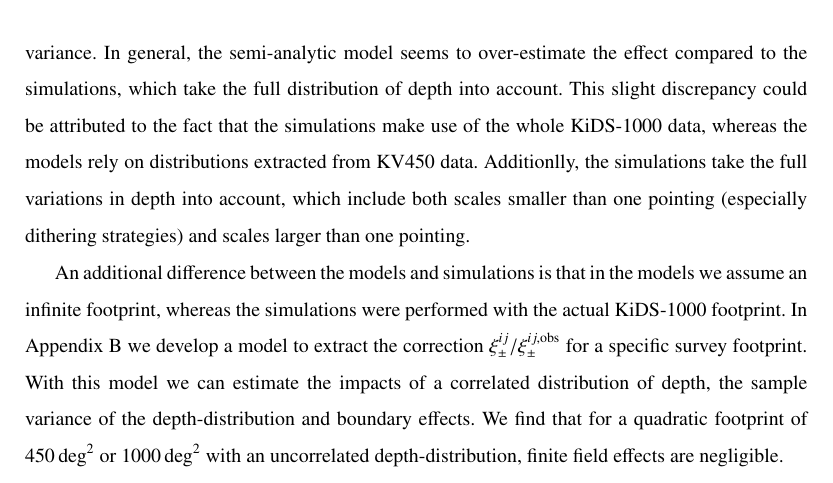
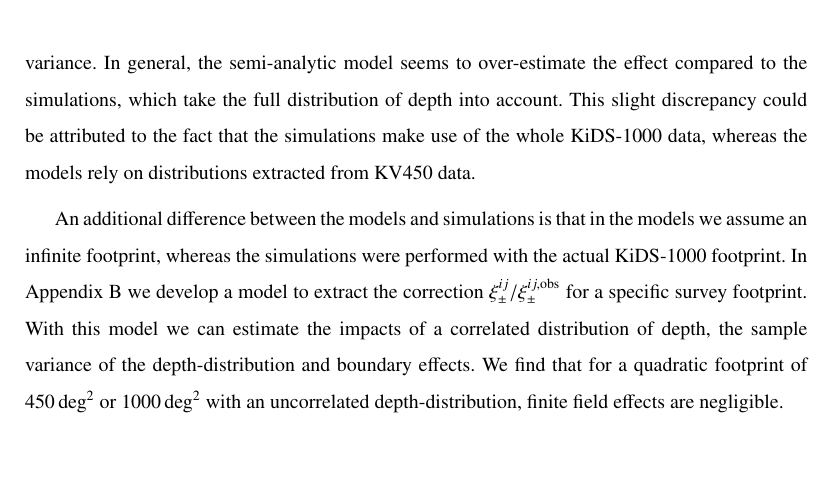
Before and after one commit to SmallVark/paper_varying_depth, a LaTeX paper (paperdraft.tex): part of page 11 of 24, cut so that both start at the same text, the shorter picture padded with empty space. Compiled offline with pdfLaTeX.

Commit message:
minor modifications

```diff
--- a/paperdraft.tex
+++ b/paperdraft.tex
@@ -319,7 +319,7 @@ We compare our models to the results measured from numerical simulations. Using
 %We can see that for high redshift bins, the analytic and the semi-analytic methods are consistent, whereas for low redshift bins they significantly diverge. We explain this due to the facts that the analyic method uses simplifications that are redshift-dependent and only hold for small variations in redshift, which is not fulfilled in the low redshift bins.
 We observe that for high-redshift bins, both analytic methods as well as the semi-analytic one yield consistent results. Due to the redshift-dependent index in the power law of the first analytic method, it is not able to accurately describe the effect for low redshift bins. The second analytic method, however, traces the semi-analytic one pretty well for $\xi_+$. As $\xi_-$ is affected much stronger by this effect, the analytic method is not able to trace this change.\footnote{The effect on $\xi_-$ is much stronger due to the fact that in Equation \eqref{eq:xipm-pkappa}, $\xi_+$ is computed by filtering the power spectrum with the 0-th order Bessel function. This function peaks at $\ell\theta=0$, meaning that for all values of $\theta$, the correlation function $\xi_+$ is sensitive to small values of $\ell$, corresponding to large separations $\theta$. However, $\xi_-$ is obtained by filtering with the 4-th order Bessel function, which peaks at approximately $\ell\theta\approx 5$, so for different $\theta$ this function is sensitive to varying parts of the convergence power spectrum. A more detailed analysis of this can be found in the Appendix of \citet{2017MNRAS.471.4412K}.}
 
-The simulations and the models seem to be in rough agreement, but there are some differences. It is noticeable that in the simulations, the value $\xi_\pm/\xi_\pm^{\rm{obs}}$ consistently stays below unity, which can be attributed to the fact that the depth of different pointings is not completely uncorrelated, as was assumed in the models. Furthermore, we notice some strong features in the simulations at lower values of $\theta$.  As the noise of the simulated correlation functions increases for decreasing $\theta$,\footnote{The logarithmic bins for the correlation functions were chosen in H17 such that the signal-to-noise ratio is roughly equal for each bin. However, in the simulations we ignore shape-noise, such that our only noise contribution is sample variance, which increases at lower $\theta$.} and we take the ratio of two functions that are subject to noise, these features can be attributed to sample variance. In general, the semi-analytic model seems to over-estimate the effect compared to the simulations, which take the full distribution of depth into account. This slight discrepancy could be attributed to the fact that the simulations make use of the whole KiDS-1000 data, whereas the models rely on distributions extracted from KV450 data. Additionlly, the simulations take the full variations in depth into account, which include both scales smaller than one pointing (especially dithering strategies) and scales larger than one pointing.
+The simulations and the models seem to be in rough agreement, but there are some differences. It is noticeable that in the simulations, the value $\xi_\pm/\xi_\pm^{\rm{obs}}$ consistently stays below unity, which can be attributed to the fact that the depth of different pointings is not completely uncorrelated, as was assumed in the models. Furthermore, we notice some strong features in the simulations at lower values of $\theta$.  As the noise of the simulated correlation functions increases for decreasing $\theta$,\footnote{The logarithmic bins for the correlation functions were chosen in H17 such that the signal-to-noise ratio is roughly equal for each bin. However, in the simulations we ignore shape-noise, such that our only noise contribution is sample variance, which increases at lower $\theta$.} and we take the ratio of two functions that are subject to noise, these features can be attributed to sample variance. In general, the semi-analytic model seems to over-estimate the effect compared to the simulations, which take the full distribution of depth into account. This slight discrepancy could be attributed to the fact that the simulations make use of the whole KiDS-1000 data, whereas the models rely on distributions extracted from KV450 data. % Additionlly, the simulations take the full variations in depth into account, which include both scales smaller than one pointing (especially dithering strategies) and scales larger than one pointing.
 
 An additional difference between the models and simulations is that in the models we assume an infinite footprint, whereas the simulations were performed with the actual KiDS-1000 footprint. In Appendix \ref{sec:expand_eoftheta} we develop a model to extract the correction $\xi_\pm^{ij}/\xi_{\pm}^{ij,\rm{obs}}$ for a specific survey footprint. With this model we can estimate the impacts of a correlated distribution of depth, the sample variance of the depth-distribution and boundary effects. We find that for a quadratic footprint of $450\,\rm{deg}^2$ or $1000\,\rm{deg}^2$ with an uncorrelated depth-distribution, finite field effects are negligible.
 
```
Also changed, not shown: paperdraft.pdf.
